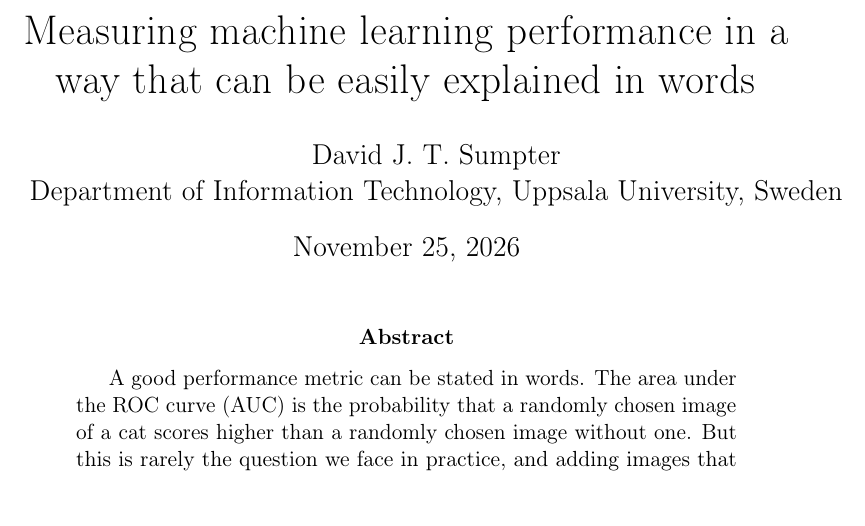
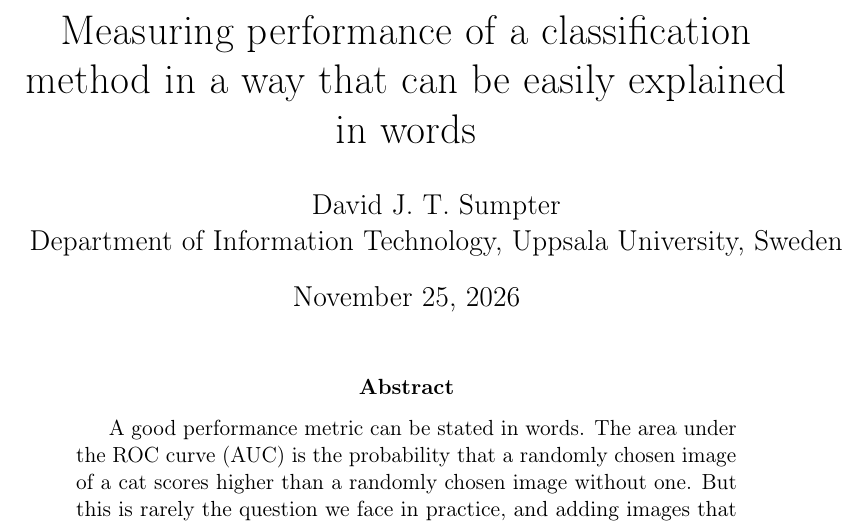
Before and after one commit to soccermatics/ABC, a LaTeX paper (Article/ABC.tex): part of page 1 of 30, cut so that both start at the same text. Compiled offline with pdfLaTeX.

Commit message:
Adjust title wording
Co-Authored-By: Claude Opus 5.5 <noreply@anthropic.com>

```diff
--- a/Article/ABC.tex
+++ b/Article/ABC.tex
@@ -24,7 +24,7 @@
 \newcommand{\labeltrue}{\textsc{like}\xspace}
 \newcommand{\labelfalse}{\textsc{dislike}\xspace}
 
-\title{Measuring machine learning performance in a way that can be easily explained in words}
+\title{Measuring performance of a classification method in a way that can be easily explained in words}
 
 % The \author macro works with any number of authors. There are two commands
 % used to separate the names and addresses of multiple authors: \And and \AND.
```
Also changed, not shown: Article/ABC.pdf, README.md, 1 other file.
